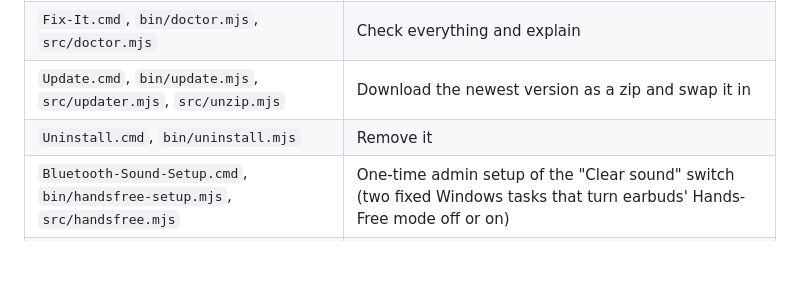
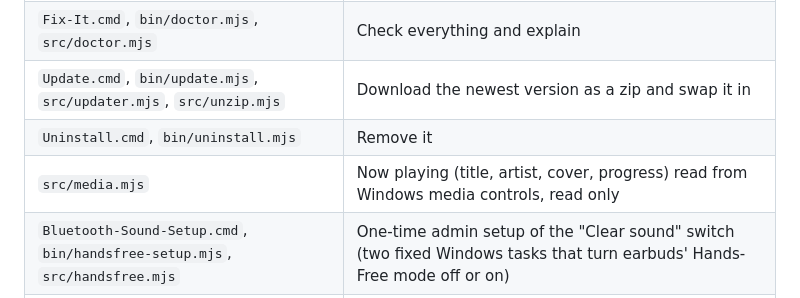
Before and after one commit to Aswinksanthosh/RemotePc, a Markdown page: docs/HOW-IT-WORKS.md, the part around the change. GitHub-like rendering; blank space fills up the shorter version.

```diff
--- a/docs/HOW-IT-WORKS.md
+++ b/docs/HOW-IT-WORKS.md
@@ -22,6 +22,7 @@
 | `Fix-It.cmd`, `bin/doctor.mjs`, `src/doctor.mjs` | Check everything and explain |
 | `Update.cmd`, `bin/update.mjs`, `src/updater.mjs`, `src/unzip.mjs` | Download the newest version as a zip and swap it in |
 | `Uninstall.cmd`, `bin/uninstall.mjs` | Remove it |
+| `src/media.mjs` | Now playing (title, artist, cover, progress) read from Windows media controls, read only |
 | `Bluetooth-Sound-Setup.cmd`, `bin/handsfree-setup.mjs`, `src/handsfree.mjs` | One-time admin setup of the "Clear sound" switch (two fixed Windows tasks that turn earbuds' Hands-Free mode off or on) |
 | `Wake-on-LAN-Setup.cmd`, `bin/wake-setup.mjs`, `src/wol.mjs`, `src/wake.mjs` | Get a PC ready to be started, send the magic packet |
 | `src/server.mjs`, `src/auth.mjs`, `src/net.mjs` | The server, the phone keys, which networks are allowed |
```
Also changed, not shown: README.md (+1 -1 lines), context.md (+5 -0 lines), docs/img/phone-home.png, docs/img/phone-more.png, 9 other files.
